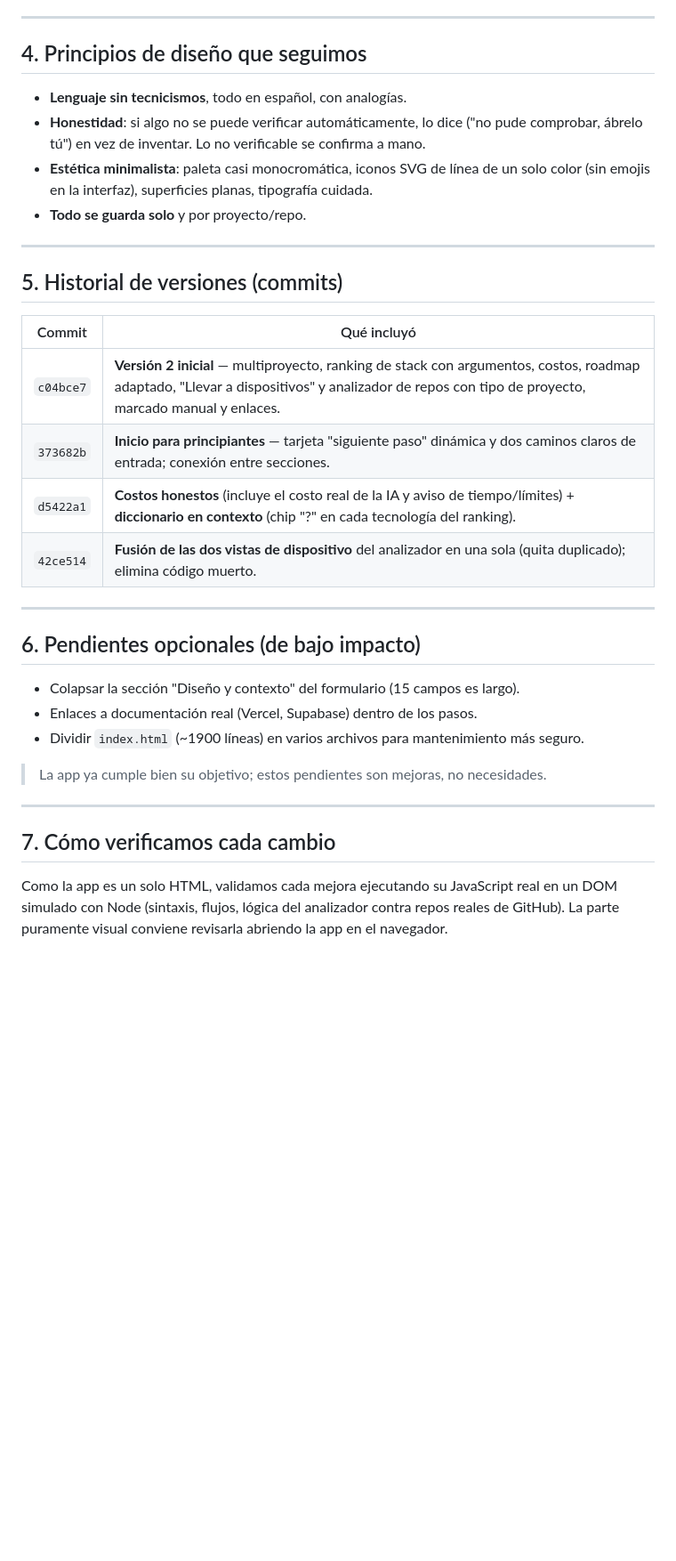
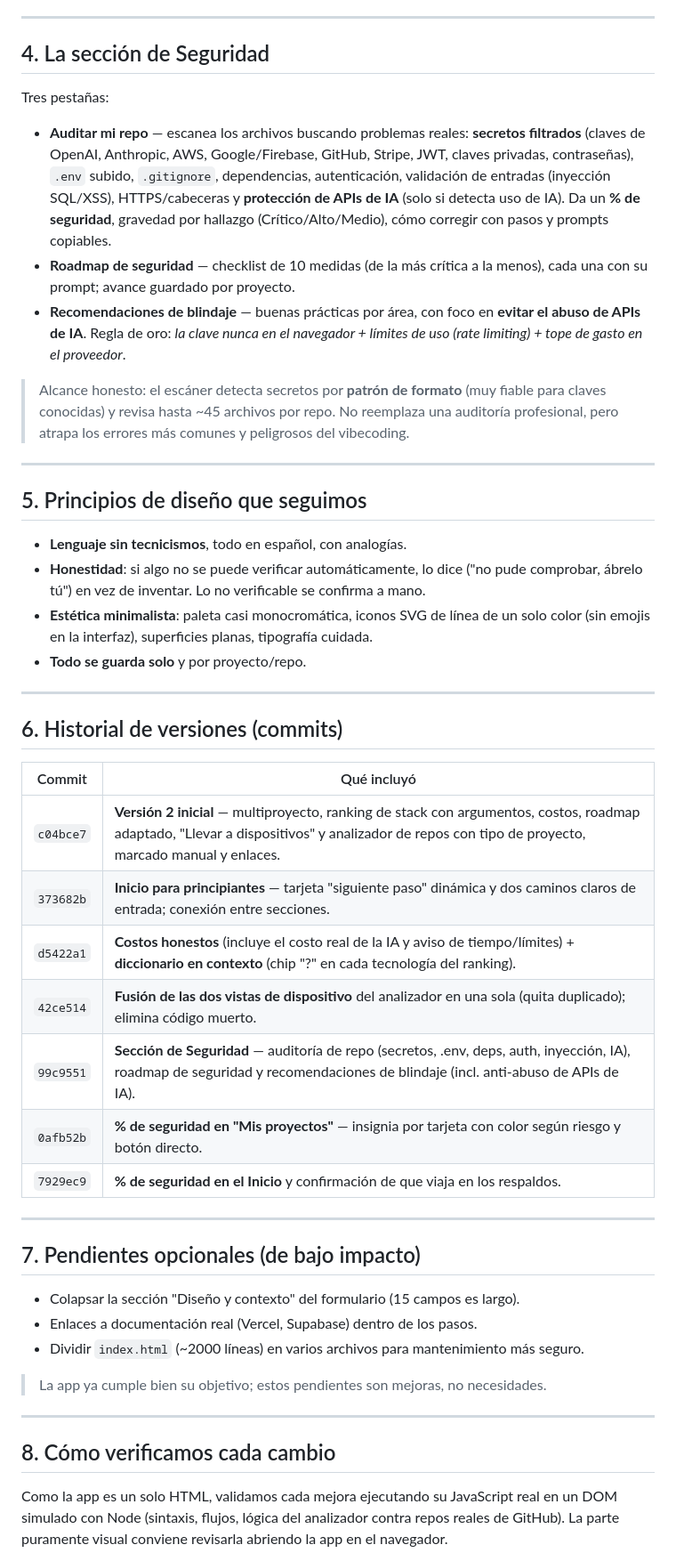
Before and after one commit to giopark4444-commits/mapa-de-apps-v2, a Markdown page: RESUMEN.md, the part around one of its changes. Shown at 89% size. Rendered like a GitHub page; blank space fills up the shorter version.

Commit message:
Actualiza RESUMEN.md con la sección de Seguridad y el % en dashboard/inicio
Co-Authored-By: Claude Opus 4.8 <noreply@anthropic.com>

```diff
--- a/RESUMEN.md
+++ b/RESUMEN.md
@@ -62,7 +68,29 @@ Pega un repositorio público de GitHub y:
 
 ---
 
-## 4. Principios de diseño que seguimos
+## 4. La sección de Seguridad
+
+Tres pestañas:
+
+- **Auditar mi repo** — escanea los archivos buscando problemas reales: **secretos
+  filtrados** (claves de OpenAI, Anthropic, AWS, Google/Firebase, GitHub, Stripe, JWT,
+  claves privadas, contraseñas), `.env` subido, `.gitignore`, dependencias, autenticación,
+  validación de entradas (inyección SQL/XSS), HTTPS/cabeceras y **protección de APIs de IA**
+  (solo si detecta uso de IA). Da un **% de seguridad**, gravedad por hallazgo
+  (Crítico/Alto/Medio), cómo corregir con pasos y prompts copiables.
+- **Roadmap de seguridad** — checklist de 10 medidas (de la más crítica a la menos), cada
+  una con su prompt; avance guardado por proyecto.
+- **Recomendaciones de blindaje** — buenas prácticas por área, con foco en **evitar el
+  abuso de APIs de IA**. Regla de oro: *la clave nunca en el navegador + límites de uso
+  (rate limiting) + tope de gasto en el proveedor*.
+
+> Alcance honesto: el escáner detecta secretos por **patrón de formato** (muy fiable para
+> claves conocidas) y revisa hasta ~45 archivos por repo. No reemplaza una auditoría
+> profesional, pero atrapa los errores más comunes y peligrosos del vibecoding.
+
+---
+
+## 5. Principios de diseño que seguimos
 
 - **Lenguaje sin tecnicismos**, todo en español, con analogías.
 - **Honestidad**: si algo no se puede verificar automáticamente, lo dice ("no pude
@@ -73,7 +101,7 @@ Pega un repositorio público de GitHub y:
 
 ---
 
-## 5. Historial de versiones (commits)
+## 6. Historial de versiones (commits)
 
 | Commit | Qué incluyó |
 |--------|-------------|
@@ -81,20 +109,23 @@ Pega un repositorio público de GitHub y:
 | `373682b` | **Inicio para principiantes** — tarjeta "siguiente paso" dinámica y dos caminos claros de entrada; conexión entre secciones. |
 | `d5422a1` | **Costos honestos** (incluye el costo real de la IA y aviso de tiempo/límites) + **diccionario en contexto** (chip "?" en cada tecnología del ranking). |
 | `42ce514` | **Fusión de las dos vistas de dispositivo** del analizador en una sola (quita duplicado); elimina código muerto. |
+| `99c9551` | **Sección de Seguridad** — auditoría de repo (secretos, .env, deps, auth, inyección, IA), roadmap de seguridad y recomendaciones de blindaje (incl. anti-abuso de APIs de IA). |
+| `0afb52b` | **% de seguridad en "Mis proyectos"** — insignia por tarjeta con color según riesgo y botón directo. |
+| `7929ec9` | **% de seguridad en el Inicio** y confirmación de que viaja en los respaldos. |
 
 ---
 
-## 6. Pendientes opcionales (de bajo impacto)
+## 7. Pendientes opcionales (de bajo impacto)
 
 - Colapsar la sección "Diseño y contexto" del formulario (15 campos es largo).
 - Enlaces a documentación real (Vercel, Supabase) dentro de los pasos.
-- Dividir `index.html` (~1900 líneas) en varios archivos para mantenimiento más seguro.
+- Dividir `index.html` (~2000 líneas) en varios archivos para mantenimiento más seguro.
 
 > La app ya cumple bien su objetivo; estos pendientes son mejoras, no necesidades.
 
 ---
 
-## 7. Cómo verificamos cada cambio
+## 8. Cómo verificamos cada cambio
 
 Como la app es un solo HTML, validamos cada mejora ejecutando su JavaScript real en un
 DOM simulado con Node (sintaxis, flujos, lógica del analizador contra repos reales de
```
Also changed, not shown: other parts of RESUMEN.md (+10 -4 lines).
